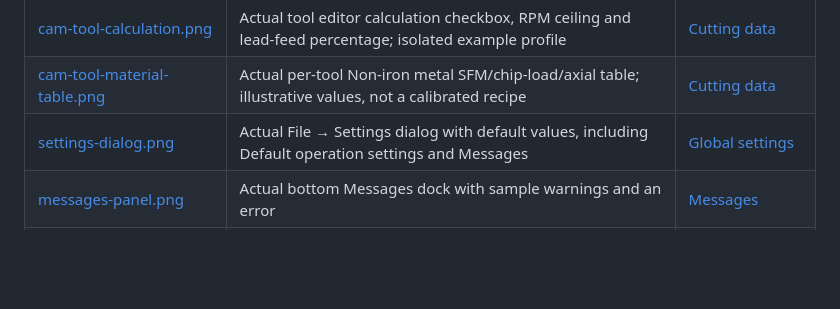
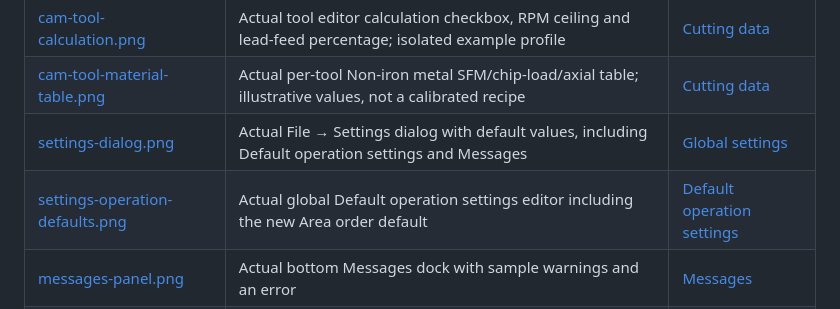
Before and after one commit to Switchleg1/GCodeProducer, a Markdown page: docs/pictures/README.md, the part around the change. Drawn GitHub-style; blank space fills up the shorter version.

Commit message:
Add per-operation machining area order with global new-operation default

```diff
--- a/docs/pictures/README.md
+++ b/docs/pictures/README.md
@@ -23,6 +23,7 @@ paths; do not scatter new images across the documentation root.
 | [cam-tool-calculation.png](cam-tool-calculation.png) | Actual tool editor calculation checkbox, RPM ceiling and lead-feed percentage; isolated example profile | [Cutting data](../cam/cutting-data.md#automatic-calculation) |
 | [cam-tool-material-table.png](cam-tool-material-table.png) | Actual per-tool Non-iron metal SFM/chip-load/axial table; illustrative values, not a calibrated recipe | [Cutting data](../cam/cutting-data.md#per-tool-per-material-table) |
 | [settings-dialog.png](settings-dialog.png) | Actual File → Settings dialog with default values, including Default operation settings and Messages | [Global settings](../settings.md) |
+| [settings-operation-defaults.png](settings-operation-defaults.png) | Actual global Default operation settings editor including the new Area order default | [Default operation settings](../settings.md#default-operation-settings) |
 | [messages-panel.png](messages-panel.png) | Actual bottom Messages dock with sample warnings and an error | [Messages](../settings.md#messages-and-the-messages-panel) |
 | [cam-overcut-material-limit.png](cam-overcut-material-limit.png) | Actual top view: flange pocket with 6 mm overcut stopped at the blank edge by material limit 0; 3 mm demonstration tool | [Overcut](../cam/operations.md#overcut-into-void-material) |
 | [cam-air-cut-removed.png](cam-air-cut-removed.png) | Actual Preview: bolt-hole counterbore pocket after the flange pocket starts at Z-15, not the Z0 material surface; 3 mm demonstration tool | [Selection and depths](../cam/selection-and-depths.md#start-and-end-depth-fields) |
```
Also changed, not shown: docs/cam/operations.md (+37 -0 lines), docs/settings.md (+8 -0 lines), docs/pictures/settings-operation-defaults.png (added), 6 other files.
